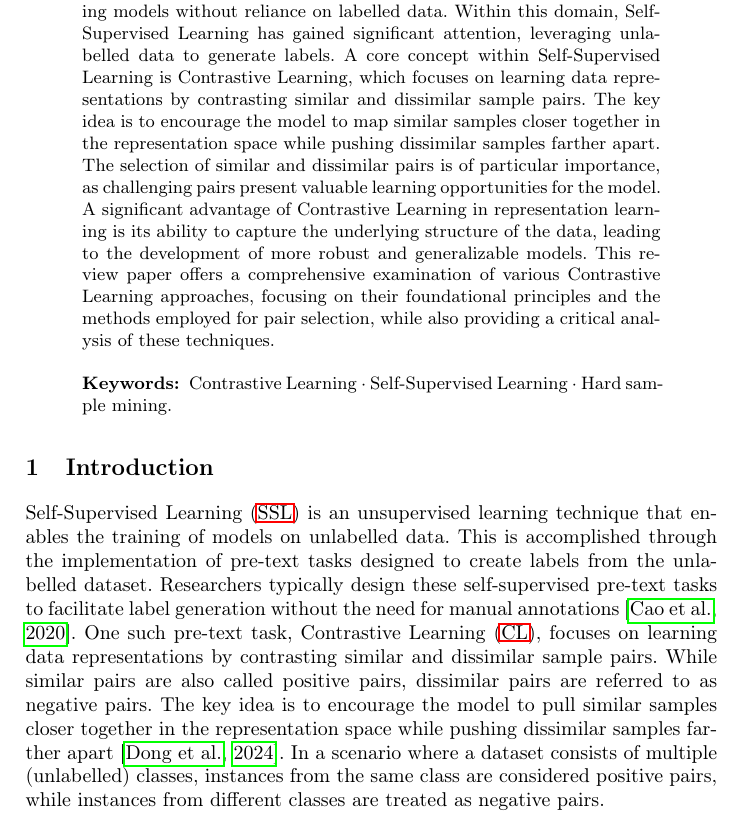
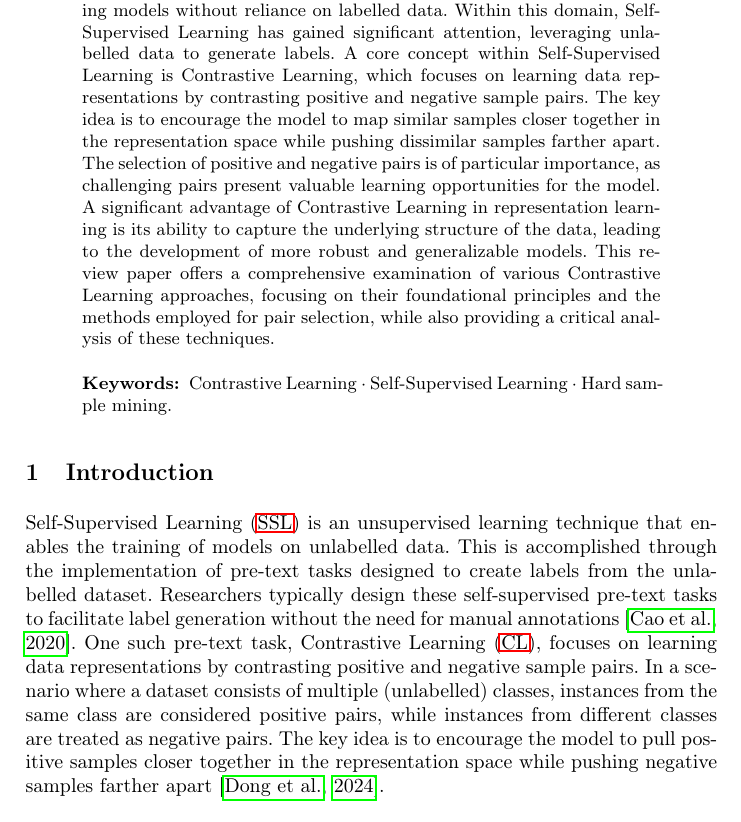
Before and after one commit to KlaraGtknst/master-seminar-ies, a LaTeX thesis (main.tex, which reads sections/introduction/abstract.tex, sections/main_part/pre-text_task.tex): part of page 1 of 27, cut so that both start at the same text. Compiled offline with pdfLaTeX.

Commit message:
fix: Correct usage of positive & negative for dis-/similar

```diff
--- a/sections/introduction/abstract.tex
+++ b/sections/introduction/abstract.tex
@@ -7,12 +7,12 @@
     % SSL
     Within this domain, \acl{ssl} has gained significant attention, leveraging unlabelled data to generate labels.
     % CL
-    A core concept within \acl{ssl} is \acl{cl}, which focuses on learning data representations by contrasting similar and dissimilar sample pairs.
+    A core concept within \acl{ssl} is \acl{cl}, which focuses on learning data representations by contrasting positive and negative sample pairs.
     % representation learning
     The key idea is to encourage the model to map similar samples closer together in the representation space
     while pushing dissimilar samples farther apart.
-    % hard dis-/similar pairs
-    The selection of similar and dissimilar pairs is of particular importance,
+    % hard positive/ negative pairs
+    The selection of positive and negative pairs is of particular importance,
     as challenging pairs present valuable learning opportunities for the model.
     % motivation
     A significant advantage of \acl{cl} in representation learning is its ability to capture the underlying structure of the data,
--- a/sections/main_part/pre-text_task.tex
+++ b/sections/main_part/pre-text_task.tex
@@ -7,12 +7,11 @@ Researchers typically design these self-supervised pre-text tasks
 to facilitate label generation without the need for manual annotations \citep{PIC_2020}.
 % Contrastive learning
 One such pre-text task, \acf{cl},
-focuses on learning data representations by contrasting similar and dissimilar sample pairs.
-While similar pairs are also called positive pairs,
-dissimilar pairs are referred to as negative pairs.
-The key idea is to encourage the model to pull similar samples closer together in the representation space
-while pushing dissimilar samples farther apart \citep{mining_potential_2024}.
+focuses on learning data representations by contrasting positive and negative sample pairs.
 % positive and negative samples
 In a scenario where a dataset consists of multiple (unlabelled) classes,
 instances from the same class are considered positive pairs,
 while instances from different classes are treated as negative pairs.
+The key idea is to encourage the model to pull positive samples closer together
+in the representation space
+while pushing negative samples farther apart \citep{mining_potential_2024}.
```
